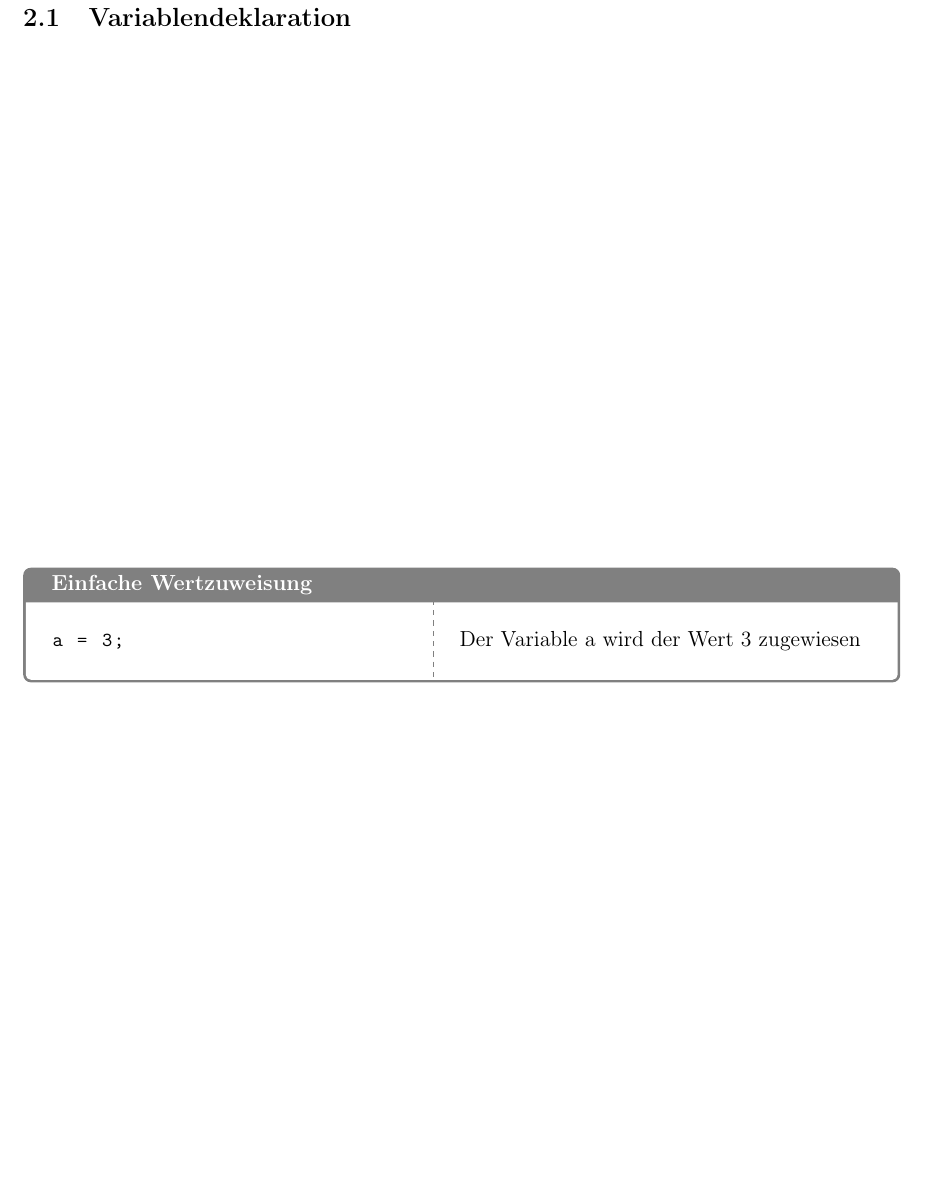
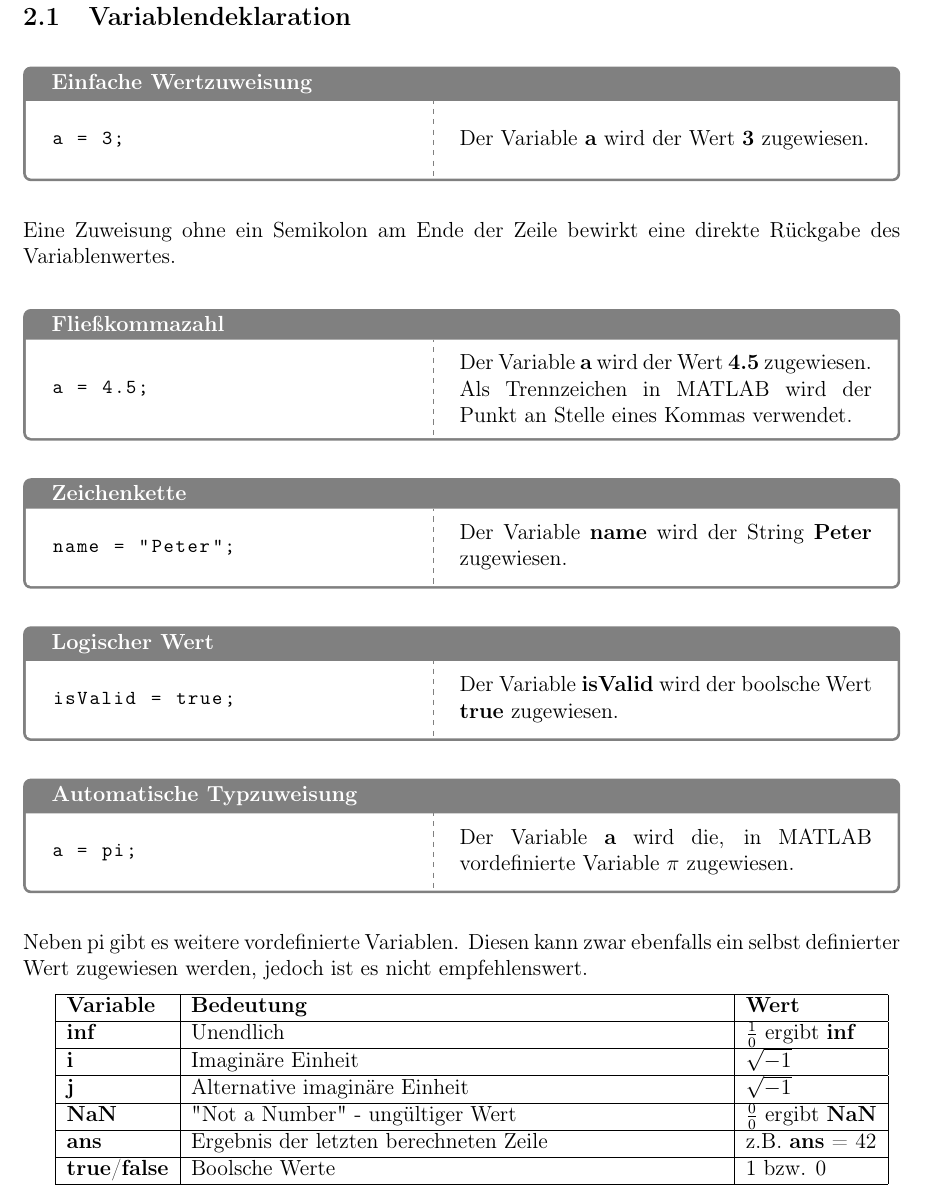
Before and after one commit to DryAged/MATLABSkript, a LaTeX document (main.tex): part of page 6 of 7, cut so that both start at the same text, the shorter picture padded with empty space. Compiled offline with pdfLaTeX.

Commit message:
Vervollständigung des Abschnitts 2.1

```diff
--- a/main.tex
+++ b/main.tex
@@ -9,10 +9,20 @@
 \usepackage{geometry}
 \usepackage{xparse}
 \usepackage{float}
+\usepackage{listings}
+\usepackage{tabularx}
 
+%Listingkonfiguration
+\lstset{
+  basicstyle=\ttfamily\small,
+  breaklines=true,
+  frame=none,
+  language=MATLAB
+}
 
 \tcbuselibrary{listings, skins, breakable}
 
+%Template für Codeerklärungsbox
 \newtcolorbox{CodeErklaerungBox}[2][]{
   enhanced,
   breakable,
@@ -104,8 +107,56 @@
 a = 3;
                 \end{lstlisting}
                 \tcblower
-                Der Variable a wird der Wert 3 zugewiesen
+                Der Variable \textbf{a} wird der Wert \textbf{3} zugewiesen.
                 \end{CodeErklaerungBox}
+                \noindent Eine Zuweisung ohne ein Semikolon am Ende der Zeile bewirkt eine direkte Rückgabe des Variablenwertes.
+                \begin{CodeErklaerungBox}{Fließkommazahl}
+                \begin{lstlisting}
+a = 4.5;
+                \end{lstlisting}
+                \tcblower
+                Der Variable \textbf{a} wird der Wert \textbf{4.5} zugewiesen. Als Trennzeichen in MATLAB wird der Punkt an Stelle eines Kommas verwendet.
+                \end{CodeErklaerungBox}
+                \begin{CodeErklaerungBox}{Zeichenkette}
+                \begin{lstlisting}
+name = "Peter";
+                \end{lstlisting}
+                \tcblower
+                Der Variable \textbf{name} wird der String \textbf{Peter} zugewiesen.
+                \end{CodeErklaerungBox}
+                \begin{CodeErklaerungBox}{Logischer Wert}
+                \begin{lstlisting}
+isValid = true;
+                \end{lstlisting}
+                \tcblower
+                Der Variable \textbf{isValid} wird der boolsche Wert \textbf{true} zugewiesen.
+                \end{CodeErklaerungBox}
+                \begin{CodeErklaerungBox}{Automatische Typzuweisung}
+                \begin{lstlisting}
+a = pi;
+                \end{lstlisting}
+                \tcblower
+                Der Variable \textbf{a} wird die, in MATLAB vordefinierte Variable \textbf{$\pi$} zugewiesen.
+                \end{CodeErklaerungBox}
+                \noindent Neben pi gibt es weitere vordefinierte Variablen. Diesen kann zwar ebenfalls ein selbst definierter Wert zugewiesen werden, jedoch ist es nicht empfehlenswert.
+
+                \begin{tabularx}{0.95\textwidth}{|l| X| l|}
+                    \hline
+                    \textbf{Variable} & \textbf{Bedeutung} & \textbf{Wert} \\
+                    \hline
+                    \textbf{inf} & Unendlich & $\frac{1}{0}$ ergibt \textbf{inf} \\
+                    \hline
+                    \textbf{i} & Imaginäre Einheit & $\sqrt{-1}$ \\
+                    \hline
+                    \textbf{j} & Alternative imaginäre Einheit & $\sqrt{-1}$ \\
+                    \hline
+                    \textbf{NaN} & "Not a Number" - ungültiger Wert & $\frac{0}{0}$ ergibt \textbf{NaN} \\
+                    \hline
+                    \textbf{ans} & Ergebnis der letzten berechneten Zeile & z.B. \textbf{ans} = 42 \\
+                    \hline
+                    \textbf{true}/\textbf{false} & Boolsche Werte & 1 bzw. 0 \\
+                    \hline
+                \end{tabularx}
         \subsection{Mathematische Grundoperationen}
         \subsection{Kommentare}
         \subsection{Komplexe Zahlen}
```
Also changed, not shown: main.pdf, main.tex (13 more changed lines), 4 other files.
